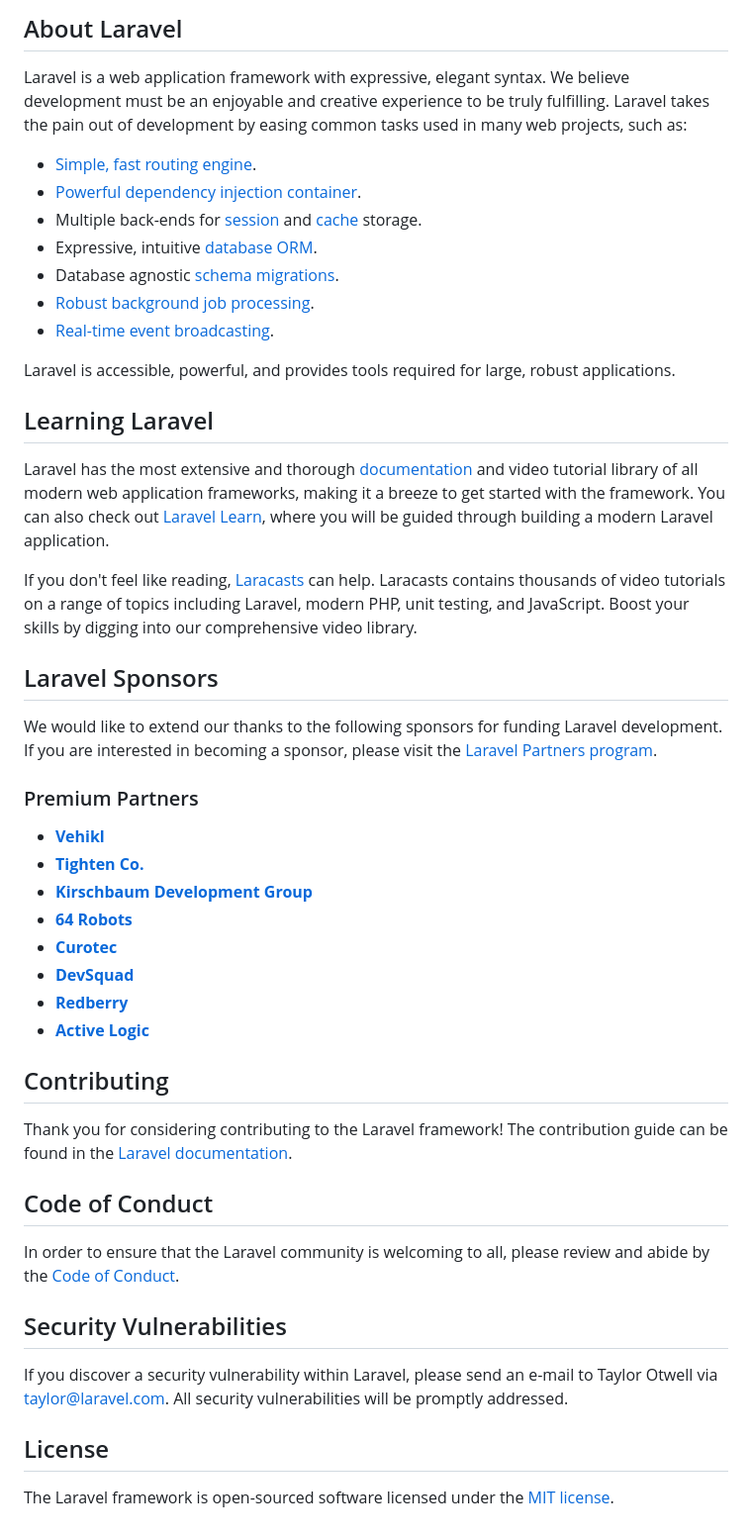
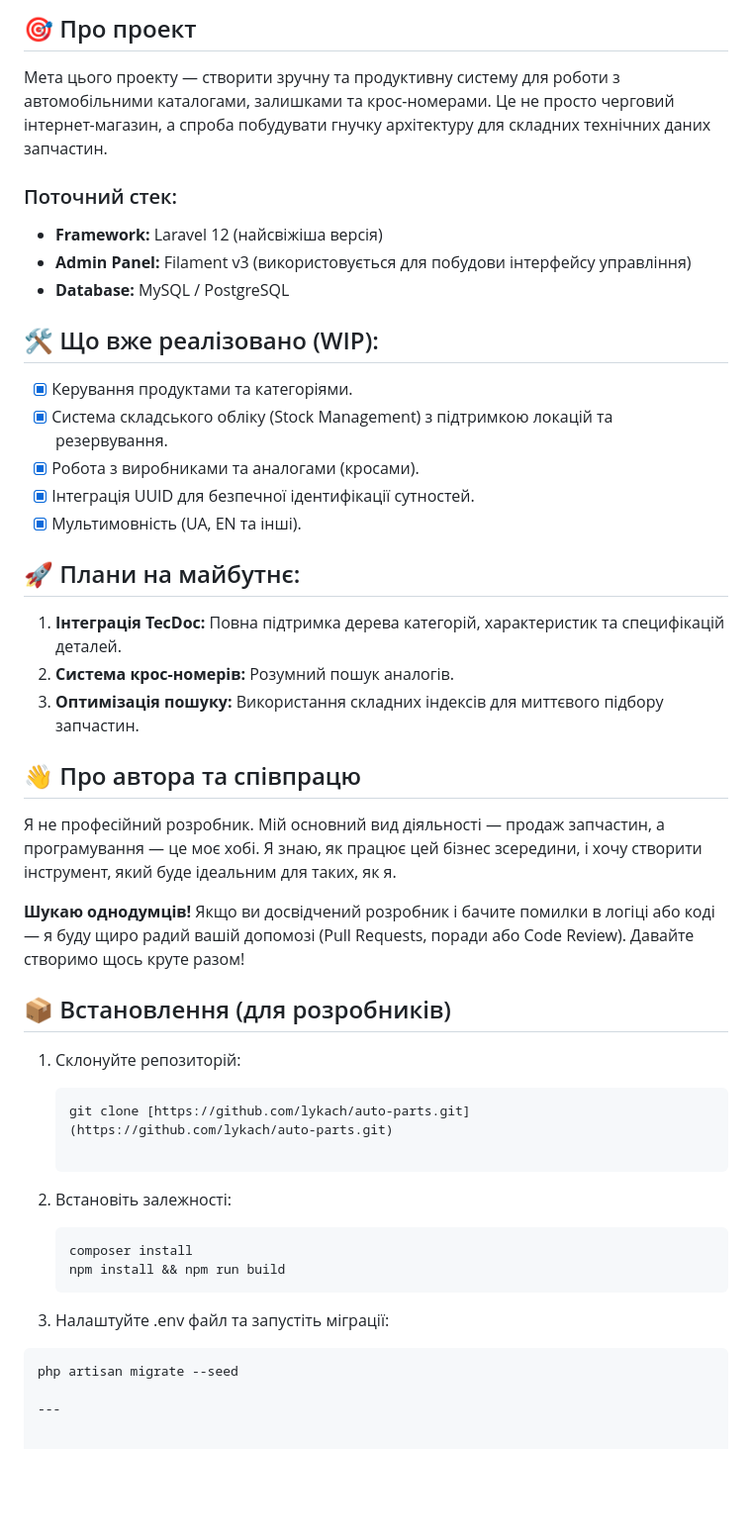
Before and after one commit to lykach/AutoParts, a Markdown page: README.md, the part around one of its changes. Shown at 99% size. Rendered like a GitHub page; blank space fills up the shorter version.

Commit message:
Revise README for AutoParts Platform
Updated README to reflect project details in Ukrainian and removed Laravel-specific content.

````diff
--- a/README.md
+++ b/README.md
@@ -9,51 +4,42 @@
 
-## About Laravel
+## 🎯 Про проект
+Мета цього проекту — створити зручну та продуктивну систему для роботи з автомобільними каталогами, залишками та крос-номерами. Це не просто черговий інтернет-магазин, а спроба побудувати гнучку архітектуру для складних технічних даних запчастин.
 
-Laravel is a web application framework with expressive, elegant syntax. We believe development must be an enjoyable and creative experience to be truly fulfilling. Laravel takes the pain out of development by easing common tasks used in many web projects, such as:
+### Поточний стек:
+* **Framework:** Laravel 12 (найсвіжіша версія)
+* **Admin Panel:** Filament v3 (використовується для побудови інтерфейсу управління)
+* **Database:** MySQL / PostgreSQL
 
-- [Simple, fast routing engine](https://laravel.com/docs/routing).
-- [Powerful dependency injection container](https://laravel.com/docs/container).
-- Multiple back-ends for [session](https://laravel.com/docs/session) and [cache](https://laravel.com/docs/cache) storage.
-- Expressive, intuitive [database ORM](https://laravel.com/docs/eloquent).
-- Database agnostic [schema migrations](https://laravel.com/docs/migrations).
-- [Robust background job processing](https://laravel.com/docs/queues).
-- [Real-time event broadcasting](https://laravel.com/docs/broadcasting).
+## 🛠 Що вже реалізовано (WIP):
+- [x] Керування продуктами та категоріями.
+- [x] Система складського обліку (Stock Management) з підтримкою локацій та резервування.
+- [x] Робота з виробниками та аналогами (кросами).
+- [x] Інтеграція UUID для безпечної ідентифікації сутностей.
+- [x] Мультимовність (UA, EN та інші).
 
-Laravel is accessible, powerful, and provides tools required for large, robust applications.
+## 🚀 Плани на майбутнє:
+1. **Інтеграція TecDoc:** Повна підтримка дерева категорій, характеристик та специфікацій деталей.
+2. **Система крос-номерів:** Розумний пошук аналогів.
+3. **Оптимізація пошуку:** Використання складних індексів для миттєвого підбору запчастин.
 
-## Learning Laravel
+## 👋 Про автора та співпрацю
+Я не професійний розробник. Мій основний вид діяльності — продаж запчастин, а програмування — це моє хобі. Я знаю, як працює цей бізнес зсередини, і хочу створити інструмент, який буде ідеальним для таких, як я.
 
-Laravel has the most extensive and thorough [documentation](https://laravel.com/docs) and video tutorial library of all modern web application frameworks, making it a breeze to get started with the framework. You can also check out [Laravel Learn](https://laravel.com/learn), where you will be guided through building a modern Laravel application.
+**Шукаю однодумців!** Якщо ви досвідчений розробник і бачите помилки в логіці або коді — я буду щиро радий вашій допомозі (Pull Requests, поради або Code Review). Давайте створимо щось круте разом!
 
-If you don't feel like reading, [Laracasts](https://laracasts.com) can help. Laracasts contains thousands of video tutorials on a range of topics including Laravel, modern PHP, unit testing, and JavaScript. Boost your skills by digging into our comprehensive video library.
+## 📦 Встановлення (для розробників)
+1. Склонуйте репозиторій:
+   ```bash
+   git clone [https://github.com/lykach/auto-parts.git](https://github.com/lykach/auto-parts.git)
 
-## Laravel Sponsors
+2. Встановіть залежності:
 
-We would like to extend our thanks to the following sponsors for funding Laravel development. If you are interested in becoming a sponsor, please visit the [Laravel Partners program](https://partners.laravel.com).
+   ```bash
+   composer install
+   npm install && npm run build
+3. Налаштуйте .env файл та запустіть міграції:
 
-### Premium Partners
+  ```bash
+  php artisan migrate --seed
 
-- **[Vehikl](https://vehikl.com)**
-- **[Tighten Co.](https://tighten.co)**
-- **[Kirschbaum Development Group](https://kirschbaumdevelopment.com)**
-- **[64 Robots](https://64robots.com)**
-- **[Curotec](https://www.curotec.com/services/technologies/laravel)**
-- **[DevSquad](https://devsquad.com/hire-laravel-developers)**
-- **[Redberry](https://redberry.international/laravel-development)**
-- **[Active Logic](https://activelogic.com)**
-
-## Contributing
-
-Thank you for considering contributing to the Laravel framework! The contribution guide can be found in the [Laravel documentation](https://laravel.com/docs/contributions).
-
-## Code of Conduct
-
-In order to ensure that the Laravel community is welcoming to all, please review and abide by the [Code of Conduct](https://laravel.com/docs/contributions#code-of-conduct).
-
-## Security Vulnerabilities
-
-If you discover a security vulnerability within Laravel, please send an e-mail to Taylor Otwell via [taylor@laravel.com](mailto:taylor@laravel.com). All security vulnerabilities will be promptly addressed.
-
-## License
-
-The Laravel framework is open-sourced software licensed under the [MIT license](https://opensource.org/licenses/MIT).
+---
````
Also changed, not shown: other parts of README.md (+2 -7 lines).
